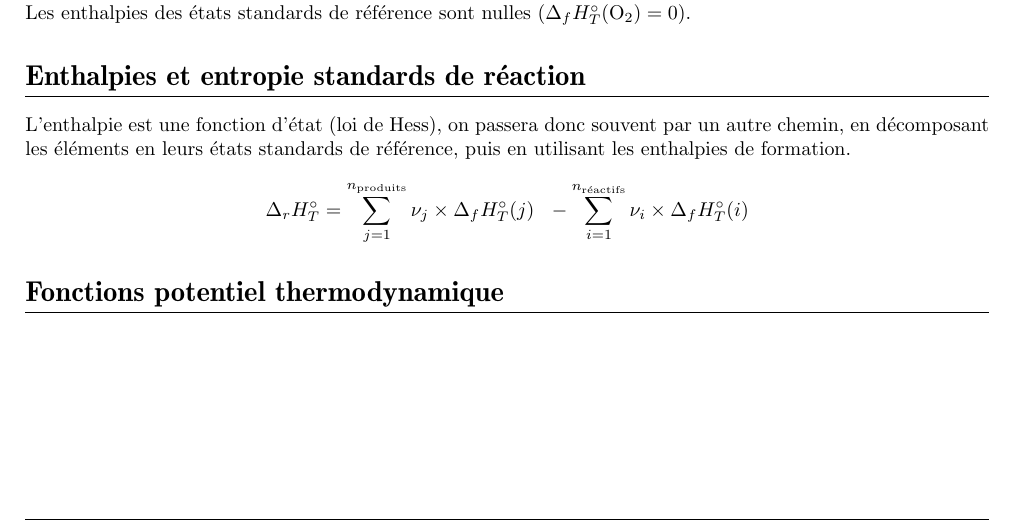
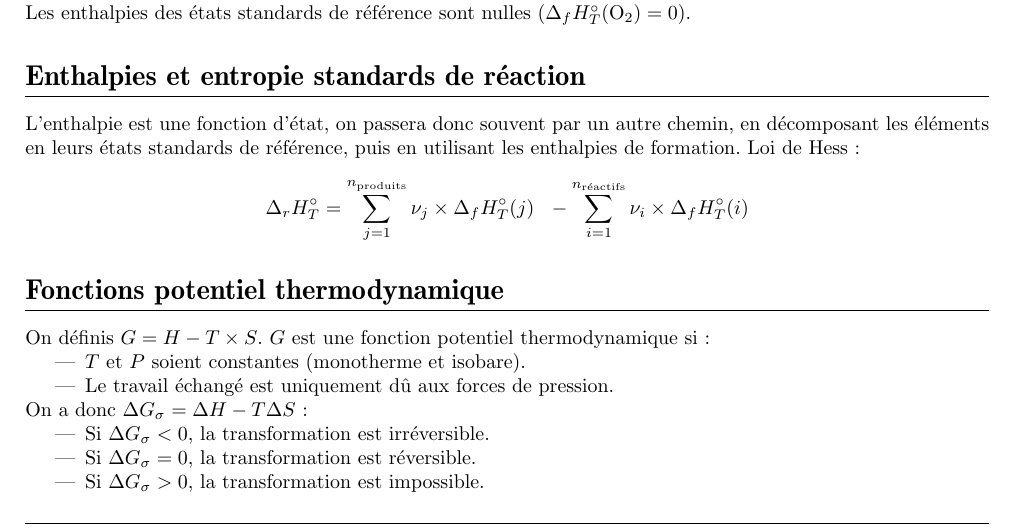
Before and after one commit to ClementGre/FichesINSA1A, a LaTeX document (Thermodynamique.tex): part of page 6 of 6, cut so that both start at the same text. The pictures show the PDF file out/Thermodynamique.pdf that the author committed with the source.

Commit message:
Actualisation thermo
Took 13 minutes

```diff
--- a/Thermodynamique.tex
+++ b/Thermodynamique.tex
@@ -370,10 +370,23 @@
 
     \section{Enthalpies et entropie standards de réaction}
 
-        L'enthalpie est une fonction d'état (loi de Hess), on passera donc souvent par un autre chemin, en décomposant les éléments en leurs états standards de référence, puis en utilisant les enthalpies de formation.
+        L'enthalpie est une fonction d'état, on passera donc souvent par un autre chemin, en décomposant les éléments en leurs états standards de référence, puis en utilisant les enthalpies de formation.
+        Loi de Hess :
         \[\Delta_r H^\circ_T = \sum^{n_\re{produits}}_{j=1} \nu_j \times \Delta_f H^\circ_T(j)\ \ - \sum^{n_\re{réactifs}}_{i=1} \nu_i \times \Delta_f H^\circ_T(i)\]
 
 
     \section{Fonctions potentiel thermodynamique}
 
+        On définis $G = H - T \times S$. $G$ est une fonction potentiel thermodynamique si :
+        \begin{itemize}
+            \item $T$ et $P$ soient constantes (monotherme et isobare).
+            \item Le travail échangé est uniquement dû aux forces de pression.
+        \end{itemize}
+        On a donc $\Delta G_\sigma = \Delta H - T \Delta S $ :
+        \begin{itemize}
+            \item Si $\Delta G_\sigma < 0$, la transformation est irréversible.
+            \item Si $\Delta G_\sigma = 0$, la transformation est réversible.
+            \item Si $\Delta G_\sigma > 0$, la transformation est impossible.
+        \end{itemize}
+
 \end{document}
```
Also changed, not shown: out/Mathematiques.pdf, out/Thermodynamique.pdf.
